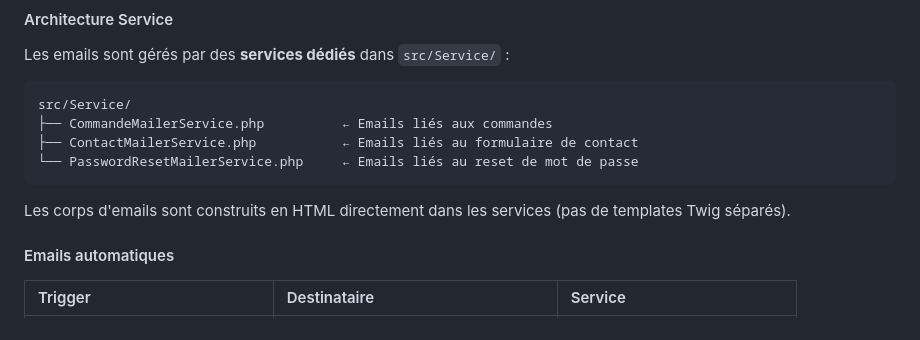
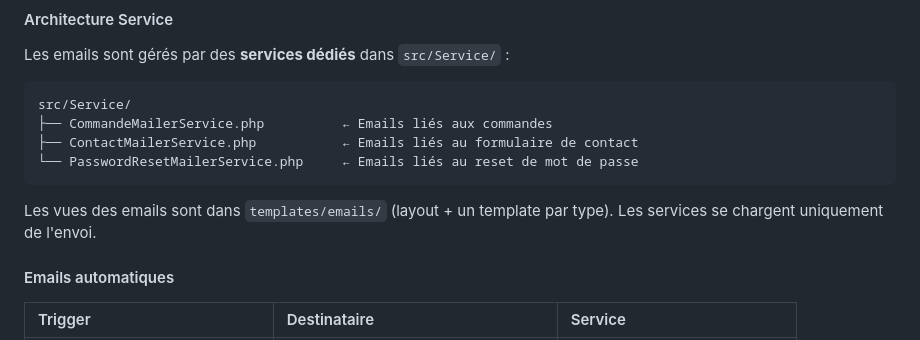
Before and after one commit to PhilHika/Vite-Gourmand, a Markdown page: README.md, the part around the change. Drawn GitHub-style.

Commit message:
docs : correction README - templates emails twig dans templates/emails/

````diff
--- a/README.md
+++ b/README.md
@@ -147,7 +147,7 @@ src/Service/
 └── PasswordResetMailerService.php     ← Emails liés au reset de mot de passe
 ```
 
-Les corps d'emails sont construits en HTML directement dans les services (pas de templates Twig séparés).
+Les vues des emails sont dans `templates/emails/` (layout + un template par type). Les services se chargent uniquement de l'envoi.
 
 #### Emails automatiques
 
````
